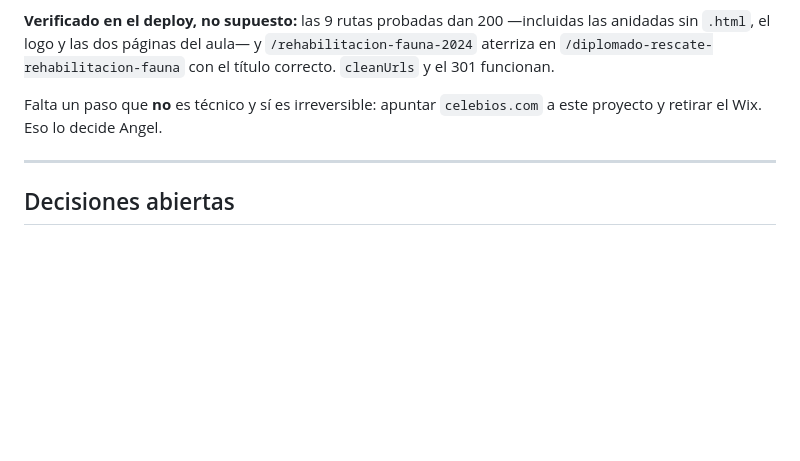
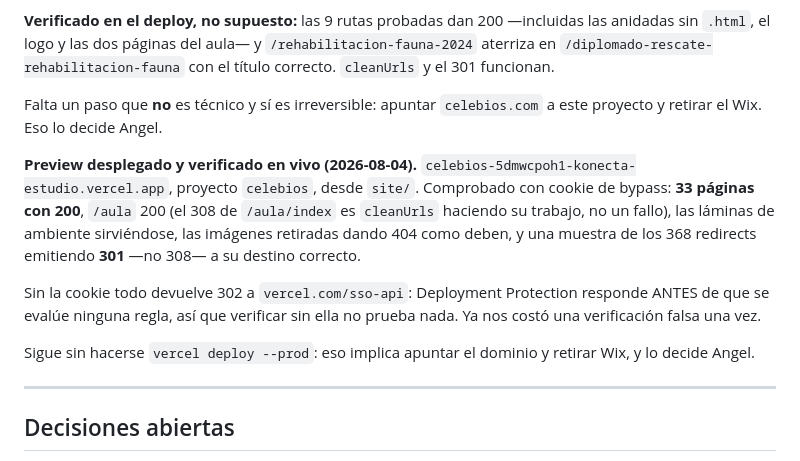
Before and after one commit to angelgs09/celebios-web, a Markdown page: MIGRACION.md, the part around the change. GitHub-like rendering; blank space fills up the shorter version.

Commit message:
docs: preview desplegado y verificado en vivo (33 paginas, redirects 301)
Comprobado con cookie de bypass, porque sin ella Deployment Protection
devuelve 302 a sso-api antes de evaluar cualquier regla y verificar no prueba
nada. Falta solo --prod, que implica apuntar el dominio y lo decide Angel.

Co-Authored-By: Claude Opus 5 (1M context) <noreply@anthropic.com>
Claude-Session: https://claude.ai/code/session_01FNcAefFL5yWrjnyEoos7s7

```diff
--- a/MIGRACION.md
+++ b/MIGRACION.md
@@ -282,6 +282,21 @@ con el título correcto. `cleanUrls` y el 301 funcionan.
 Falta un paso que **no** es técnico y sí es irreversible: apuntar `celebios.com`
 a este proyecto y retirar el Wix. Eso lo decide Angel.
 
+**Preview desplegado y verificado en vivo (2026-08-04).**
+`celebios-5dmwcpoh1-konecta-estudio.vercel.app`, proyecto `celebios`, desde
+`site/`. Comprobado con cookie de bypass: **33 páginas con 200**, `/aula` 200
+(el 308 de `/aula/index` es `cleanUrls` haciendo su trabajo, no un fallo), las
+láminas de ambiente sirviéndose, las imágenes retiradas dando 404 como deben, y
+una muestra de los 368 redirects emitiendo **301** —no 308— a su destino
+correcto.
+
+Sin la cookie todo devuelve 302 a `vercel.com/sso-api`: Deployment Protection
+responde ANTES de que se evalúe ninguna regla, así que verificar sin ella no
+prueba nada. Ya nos costó una verificación falsa una vez.
+
+Sigue sin hacerse `vercel deploy --prod`: eso implica apuntar el dominio y
+retirar Wix, y lo decide Angel.
+
 ---
 
 ## Decisiones abiertas
```
